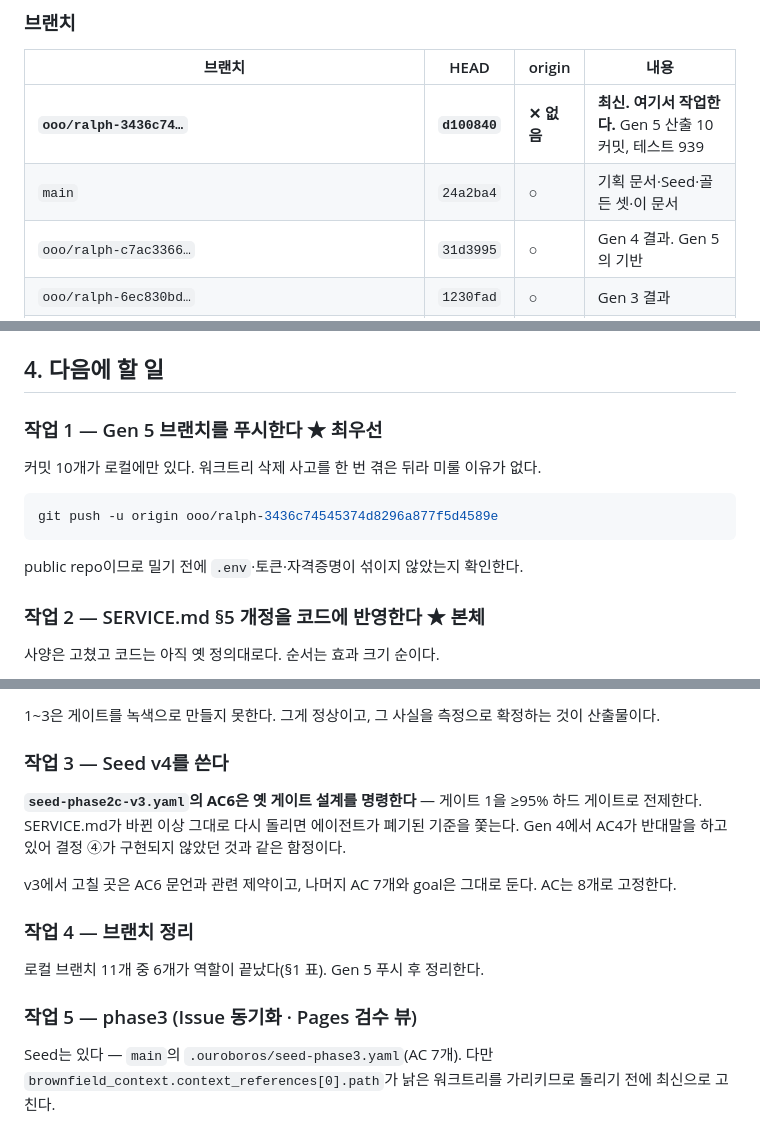
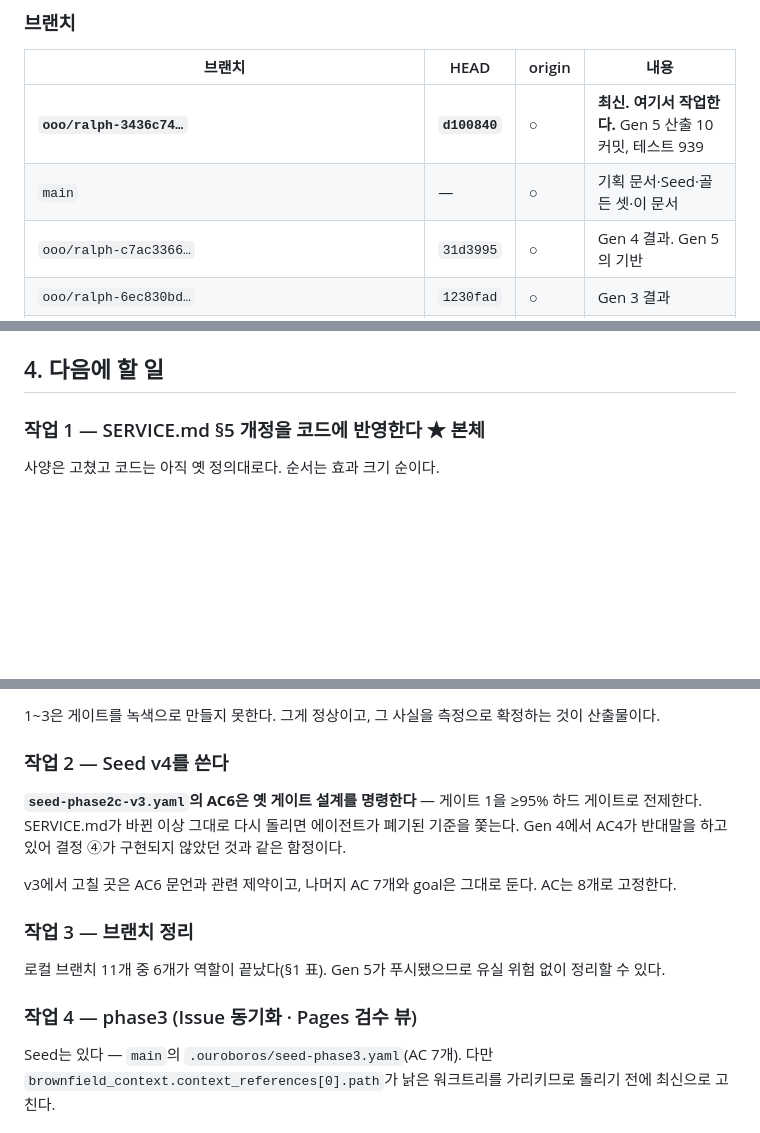
Before and after one commit to castigar/netrunner-glossary, a Markdown page: .ouroboros/HANDOFF.md, 3 parts joined by grey strips. GitHub-like rendering; blank space fills up the shorter version.

Commit message:
docs(handoff): Gen 5 브랜치 푸시 반영
ooo/ralph-3436c74545374d8296a877f5d4589e 를 origin 에 푸시했다(커밋 10개).
푸시 전 자격증명 스캔에서 .env·토큰·키 패턴 모두 미검출, 변경 17파일 전부
src/tests/docs 다.

§0·§1 표의 "origin에 없음"을 동기화 상태로 고치고, §4 에서 푸시 작업을 걷어내
남은 넷을 재번호했다. 브랜치 정리 항목도 유실 위험이 사라진 상태로 고쳐 적었다.
main 행의 HEAD 해시는 이 문서 자신의 커밋마다 낡으므로 뺐다.

Co-Authored-By: Claude Opus 5 (1M context) <noreply@anthropic.com>

````diff
--- a/.ouroboros/HANDOFF.md
+++ b/.ouroboros/HANDOFF.md
@@ -50,8 +50,8 @@ python src/run_pipeline.py --cards 10 --output out.jsonl \
 
 | 브랜치 | HEAD | origin | 내용 |
 |---|---|---|---|
-| **`ooo/ralph-3436c74…`** | **`d100840`** | **✕ 없음** | **최신. 여기서 작업한다.** Gen 5 산출 10커밋, 테스트 939 |
-| `main` | `24a2ba4` | ○ | 기획 문서·Seed·골든 셋·이 문서 |
+| **`ooo/ralph-3436c74…`** | **`d100840`** | ○ | **최신. 여기서 작업한다.** Gen 5 산출 10커밋, 테스트 939 |
+| `main` | — | ○ | 기획 문서·Seed·골든 셋·이 문서 |
 | `ooo/ralph-c7ac3366…` | `31d3995` | ○ | Gen 4 결과. Gen 5의 기반 |
 | `ooo/ralph-6ec830bd…` | `1230fad` | ○ | Gen 3 결과 |
 | `ooo/orch_a6bc6099bdae` | `143f1cd` | ○ | phase2a Seed 교정본 보관 |
@@ -147,17 +147,7 @@ lineage `ralph-3436c74545374d8296a877f5d4589e`, generation 1. 10세대를 걸었
 
 ## 4. 다음에 할 일
 
-### 작업 1 — Gen 5 브랜치를 푸시한다 ★ 최우선
-
-커밋 10개가 로컬에만 있다. 워크트리 삭제 사고를 한 번 겪은 뒤라 미룰 이유가 없다.
-
-```bash
-git push -u origin ooo/ralph-3436c74545374d8296a877f5d4589e
-```
-
-public repo이므로 밀기 전에 `.env`·토큰·자격증명이 섞이지 않았는지 확인한다.
-
-### 작업 2 — SERVICE.md §5 개정을 코드에 반영한다 ★ 본체
+### 작업 1 — SERVICE.md §5 개정을 코드에 반영한다 ★ 본체
 
 사양은 고쳤고 코드는 아직 옛 정의대로다. 순서는 효과 크기 순이다.
 
@@ -170,17 +160,17 @@ public repo이므로 밀기 전에 `.env`·토큰·자격증명이 섞이지 않
 
 1~3은 게이트를 녹색으로 만들지 못한다. 그게 정상이고, 그 사실을 측정으로 확정하는 것이 산출물이다.
 
-### 작업 3 — Seed v4를 쓴다
+### 작업 2 — Seed v4를 쓴다
 
 **`seed-phase2c-v3.yaml`의 AC6은 옛 게이트 설계를 명령한다** — 게이트 1을 ≥95% 하드 게이트로 전제한다. SERVICE.md가 바뀐 이상 그대로 다시 돌리면 에이전트가 폐기된 기준을 쫓는다. Gen 4에서 AC4가 반대말을 하고 있어 결정 ④가 구현되지 않았던 것과 같은 함정이다.
 
 v3에서 고칠 곳은 AC6 문언과 관련 제약이고, 나머지 AC 7개와 goal은 그대로 둔다. AC는 8개로 고정한다.
 
-### 작업 4 — 브랜치 정리
+### 작업 3 — 브랜치 정리
 
-로컬 브랜치 11개 중 6개가 역할이 끝났다(§1 표). Gen 5 푸시 후 정리한다.
+로컬 브랜치 11개 중 6개가 역할이 끝났다(§1 표). Gen 5가 푸시됐으므로 유실 위험 없이 정리할 수 있다.
 
-### 작업 5 — phase3 (Issue 동기화 · Pages 검수 뷰)
+### 작업 4 — phase3 (Issue 동기화 · Pages 검수 뷰)
 
 Seed는 있다 — `main`의 `.ouroboros/seed-phase3.yaml`(AC 7개). 다만 `brownfield_context.context_references[0].path`가 낡은 워크트리를 가리키므로 돌리기 전에 최신으로 고친다.
 
````
Also changed, not shown: other parts of .ouroboros/HANDOFF.md (+1 -1 lines).
